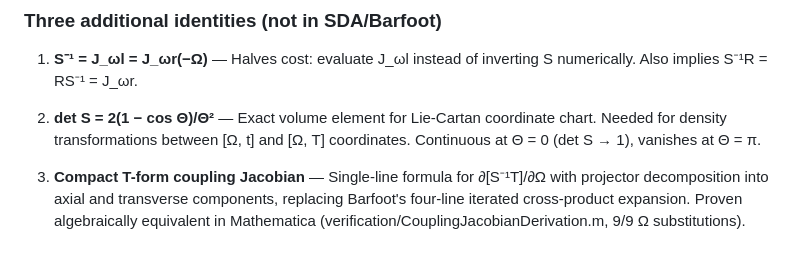
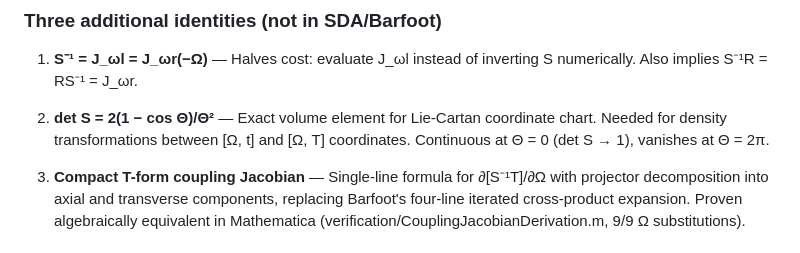
Before and after one commit to fkuehnel/bayesian-slam, a Markdown page: README.md, the part around the change. Rendered like a GitHub page.

Commit message:
Fix determinant equation for S in README
Correct the value of Θ in the determinant equation for S.

```diff
--- a/README.md
+++ b/README.md
@@ -333,7 +333,7 @@ All 6×6 matrices are related by the block permutation P = [[0, I₃]; [I₃, 0]
 
 1. **S⁻¹ = J_ωl = J_ωr(−Ω)** — Halves cost: evaluate J_ωl instead of inverting S numerically. Also implies S⁻¹R = RS⁻¹ = J_ωr.
 
-2. **det S = 2(1 − cos Θ)/Θ²** — Exact volume element for Lie-Cartan coordinate chart. Needed for density transformations between [Ω, t] and [Ω, T] coordinates. Continuous at Θ = 0 (det S → 1), vanishes at Θ = π.
+2. **det S = 2(1 − cos Θ)/Θ²** — Exact volume element for Lie-Cartan coordinate chart. Needed for density transformations between [Ω, t] and [Ω, T] coordinates. Continuous at Θ = 0 (det S → 1), vanishes at Θ = 2π.
 
 3. **Compact T-form coupling Jacobian** — Single-line formula for ∂[S⁻¹T]/∂Ω with projector decomposition into axial and transverse components, replacing Barfoot's four-line iterated cross-product expansion. Proven algebraically equivalent in Mathematica (verification/CouplingJacobianDerivation.m, 9/9 Ω substitutions).
 
```
